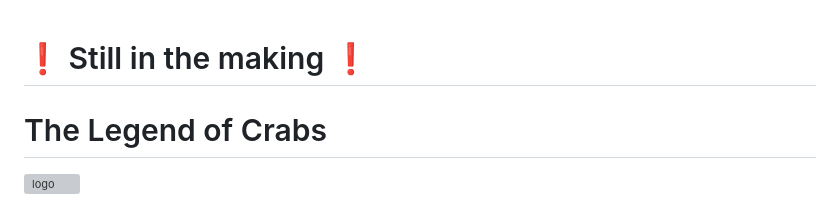
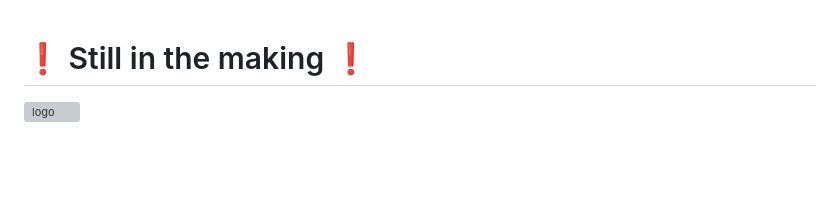
Before and after one commit to Zakinane/The-Legend-Of-Crabs, a Markdown page: README.md, the part around the change. Drawn GitHub-style; blank space fills up the shorter version; grey boxes are pictures that could not be loaded.

```diff
--- a/README.md
+++ b/README.md
@@ -1,5 +1,4 @@
 # ❗ Still in the making ❗
- # The Legend of Crabs
 ![logo](https://github.com/Zakinane/The-Legend-Of-Crabs/assets/124632016/2b5a448f-3e37-40e7-8371-4bd5310e0a4b)
 
 Welcome to **The Legend of Crabs**, an exciting arcade game where you control Mr. Kra- I mean Mr; Crabs to defend against waves of enemies. Score as many points as you can by shooting enemies and collecting power-ups. Avoid getting hit to survive and achieve the highest score!
```
